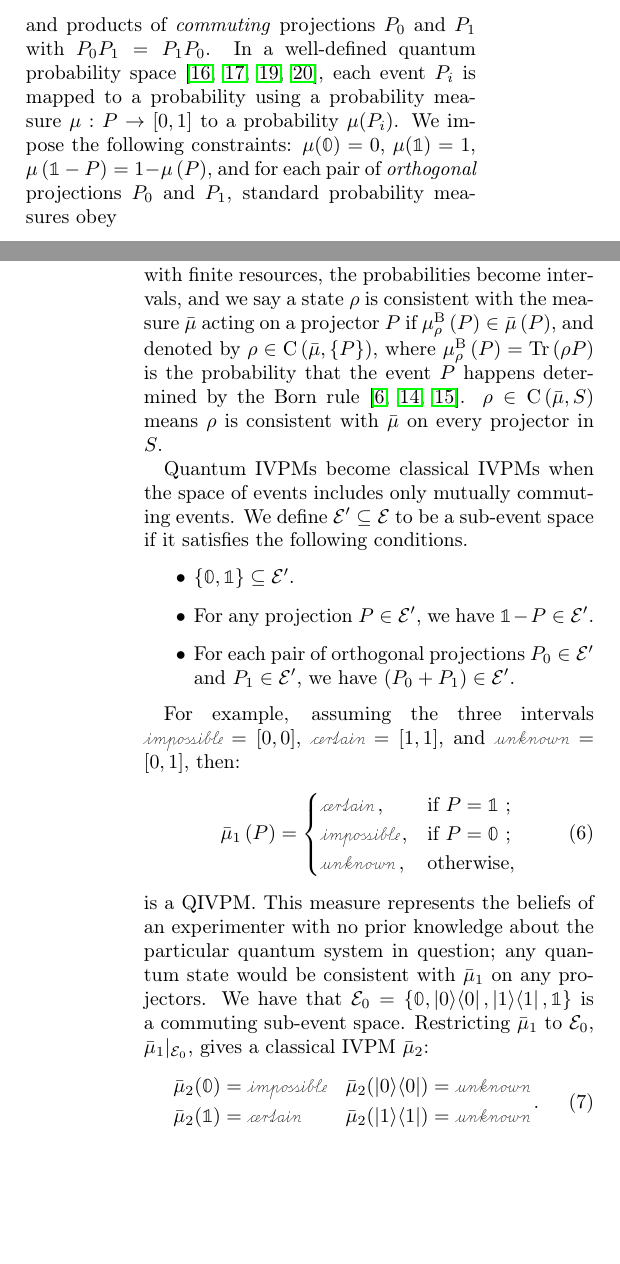
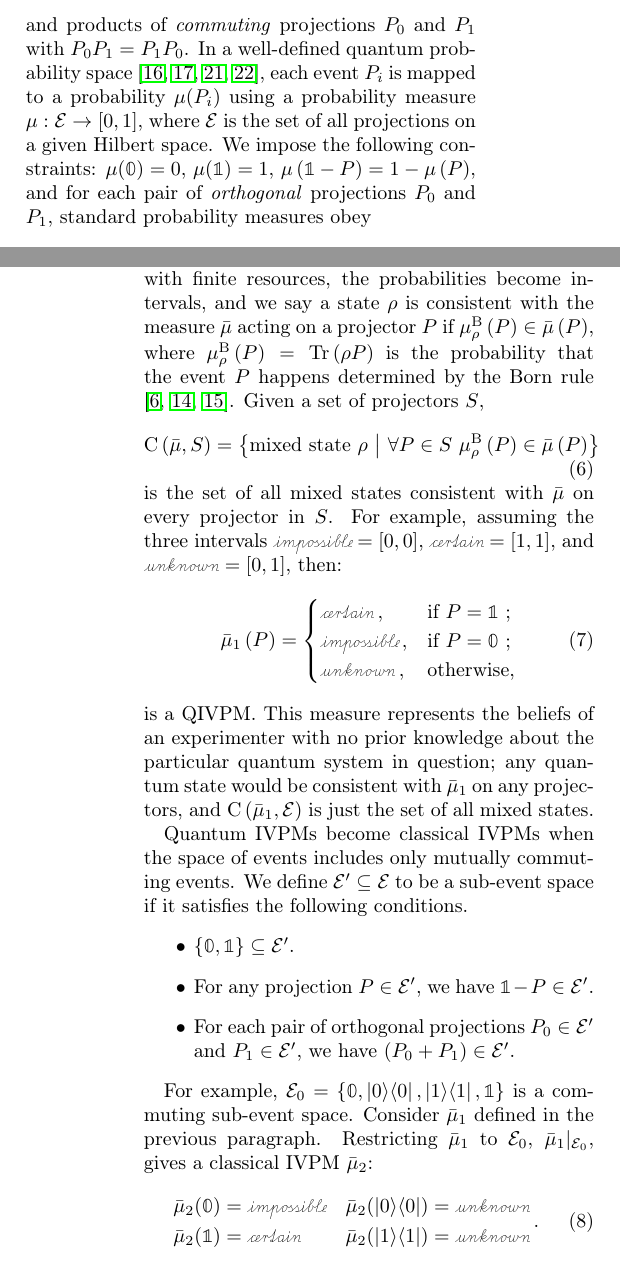
Before and after one commit to yuttai/Contextuality-and-Nonlocality-in-Discrete-Quantum-Theory, a LaTeX paper (prop_letter.tex): two parts of the columns of pages 2 and 4 of 7, joined at a grey line, cut so that both start at the same text, the shorter picture padded with empty space. Compiled offline with pdfLaTeX.

Commit message:
prop_letter.tex C(\bar{μ}, S) reorganizing...

```diff
--- a/prop_letter.tex
+++ b/prop_letter.tex
@@ -226,8 +226,9 @@ $P_0P_1=\mathbb{0}$, and products of \emph{commuting} projections
 $P_0$ and $P_1$ with $P_0P_1=P_1P_0$. In a well-defined quantum
 probability
 space\nb\cite{10.2307/2308516,gleason1957,Redhead1987-REDINA,Maassen2010},
-each event $P_{i}$ is mapped to a probability using a probability measure
-$\mu : P \rightarrow [0,1]$ to a probability $\mu(P_{i})$. We impose
+each event $P_{i}$ is mapped to a probability\nb$\mu(P_{i})$ using
+a probability measure\nb$\mu:\events\rightarrow[0,1]$, where $\events$
+is the set of all projections on a given Hilbert space. We impose
 the following constraints: $\mu(\mathbb{0})=0$, $\mu(\mathbb{1})=1$,
 $\mu\left(\mathbb{1}-P\right)=1-\mu\left(P\right)$, and for each pair
 of \emph{orthogonal} projections $P_{0}$ and $P_{1}$, standard probability
@@ -463,14 +464,29 @@ there is generally no unique state consistent with a QIVPM. Given
 observations done with finite resources, the probabilities become
 intervals, and we say a state\nb$\rho$ is consistent with the
 measure\nb$\bar{\mu}$ acting on a projector\nb$P$ if
-$\mu_{\rho}^{\mathrm{B}}\left(P\right)\in\bar{\mu}\left(P\right)$, and
-denoted by
-$\rho\in\coreBorn\left(\bar{\mu},\left\{ P\right\} \right)$,
+$\mu_{\rho}^{\mathrm{B}}\left(P\right)\in\bar{\mu}\left(P\right)$,
 where $\mu_{\rho}^{\mathrm{B}}\left(P\right)=\Tr\left(\rho P\right)$
 is the probability that the event\nb$P$ happens determined by the
-Born rule\nb\cite{Born1983,peres1995quantum,544199}.
-$\rho\in\coreBorn\left(\bar{\mu},S\right)$ means~$\rho$ is
-consistent with $\bar{\mu}$ on every projector in $S$.
+Born rule\nb\citep{Born1983,peres1995quantum,544199}. Given a set
+of projectors\nb$S$,
+\begin{equation}
+\coreBorn\left(\bar{\mu},S\right)=\set{\textrm{mixed state }\rho}{\forall P\in S\ \mu_{\rho}^{\mathrm{B}}\left(P\right)\in\bar{\mu}\left(P\right)}
+\end{equation}
+is the set of all mixed states consistent with $\bar{\mu}$ on every
+projector in $S$. For example, assuming the three intervals $\imposs=\left[0,0\right]$,
+$\necess=\left[1,1\right]$, and $\unknown=\left[0,1\right]$, then:
+\begin{equation}
+\bar{\mu}_{1}\left(P\right)=\begin{cases}
+\necess\,, & \text{if }P=\mathbb{1}\text{ ;}\\
+\imposs\,, & \text{if }P=\mathbb{0}\text{ ;}\\
+\unknown\,, & \text{otherwise,}
+\end{cases}\label{eq:no-information-IVPM}
+\end{equation}
+is a QIVPM. This measure represents the beliefs of an experimenter
+with no prior knowledge about the particular quantum system in question;
+any quantum state would be consistent with $\bar{\mu}_{1}$ on any
+projectors, and $\coreBorn\left(\bar{\mu}_{1},\events\right)$ is
+just the set of all mixed states.
 
 Quantum IVPMs become classical IVPMs when the space of events includes
 only mutually commuting events. We define $\events'\subseteq\events$
@@ -482,21 +498,9 @@ to be a sub-event space if it satisfies the following conditions.
   $P_1 \in \events'$, we have $(P_0 + P_1) \in \events'$.
 \end{itemize}
 
-For example, assuming the three intervals $\imposs=\left[0,0\right]$,
-$\necess=\left[1,1\right]$, and $\unknown=\left[0,1\right]$, then:
-\begin{equation}
-\bar{\mu}_{1}\left(P\right)=\begin{cases}
-\necess\,, & \text{if }P=\mathbb{1}\text{ ;}\\
-\imposs\,, & \text{if }P=\mathbb{0}\text{ ;}\\
-\unknown\,, & \text{otherwise,}
-\end{cases}\label{eq:no-information-IVPM}
-\end{equation}
-is a QIVPM. This measure represents the beliefs of an experimenter
-with no prior knowledge about the particular quantum system in
-question; any quantum state would be consistent with $\bar{\mu}_{1}$
-on any projectors. We have that
-$\events_{0}=\left\{ \mathbb{0},\proj{0},\proj{1},\mathbb{1}\right\} $
-is a commuting sub-event space. Restricting $\bar{\mu}_{1}$ to
+For example, $\events_{0}=\left\{ \mathbb{0},\proj{0},\proj{1},\mathbb{1}\right\} $
+is a commuting sub-event space. Consider $\bar{\mu}_{1}$ defined
+in the previous paragraph. Restricting $\bar{\mu}_{1}$ to
 $\events_{0}$, $\bar{\mu}_{1}|_{\events_{0}}$, gives a classical
 IVPM~$\bar{\mu}_{2}$:
 \begin{equation}
```
Also changed, not shown: prop_letter.tex (2 more changed lines), 1 other file.
